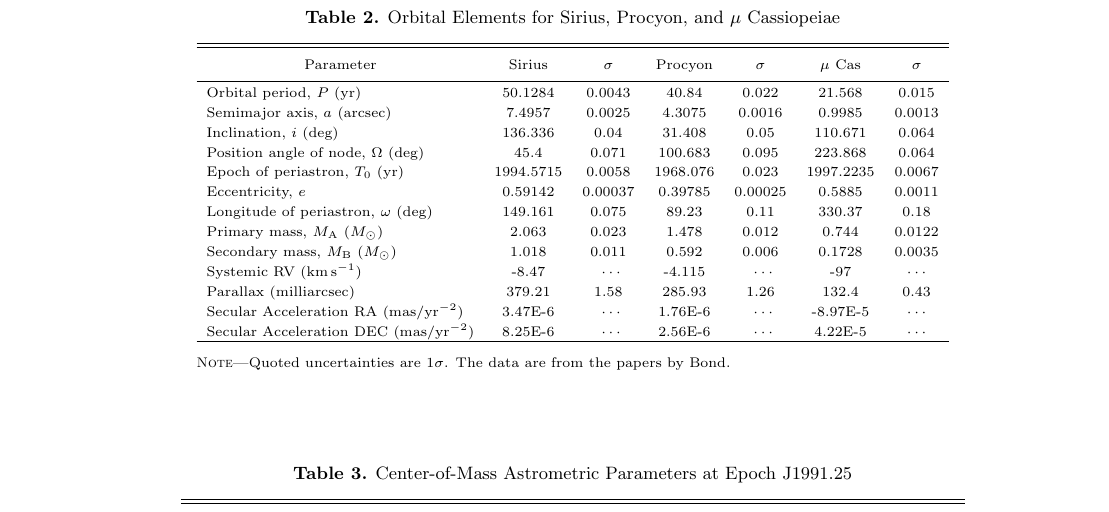
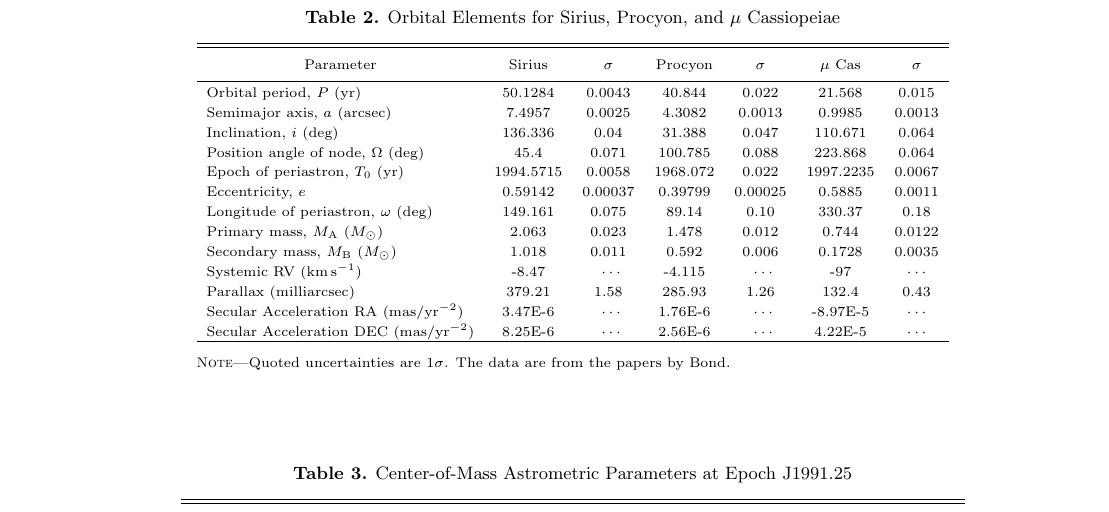
Before and after one commit to gshennessy/three_systems_cm, a LaTeX paper (gsh-new-orbits-icrf.tex): part of page 5 of 7, cut so that both start at the same text. Compiled offline with pdfLaTeX.

Commit message:
Updated to Bond_2018 orbit values.We had already had the Oct 2016 data

```diff
--- a/gsh-new-orbits-icrf.tex
+++ b/gsh-new-orbits-icrf.tex
@@ -432,13 +432,13 @@ Procyon & icvd01040 & 2016-10-03 & 114.82249652 & 5.22018271 & 114.82148815 & 5.
 \colhead{$\mu$~Cas} & \colhead{$\sigma$}
 }
 \startdata
-Orbital period, $P$ (yr)                 & 50.1284   & 0.0043  & 40.84    & 0.022   & 21.568    & 0.015  \\
-Semimajor axis, $a$ (arcsec)             & 7.4957    & 0.0025  & 4.3075   & 0.0016  & 0.9985    & 0.0013 \\
-Inclination, $i$ (deg)                   & 136.336   & 0.04    & 31.408   & 0.05    & 110.671   & 0.064 \\
-Position angle of node, $\Omega$ (deg)   & 45.4      & 0.071   & 100.683  & 0.095   & 223.868   & 0.064 \\
-Epoch of periastron, $T_0$ (yr)          & 1994.5715 & 0.0058  & 1968.076 & 0.023   & 1997.2235 & 0.0067 \\
-Eccentricity, $e$                        & 0.59142   & 0.00037 & 0.39785  & 0.00025 & 0.5885    & 0.0011 \\
-Longitude of periastron, $\omega$ (deg)  & 149.161   & 0.075   & 89.23    & 0.11    & 330.37    & 0.18   \\
+Orbital period, $P$ (yr)                 & 50.1284   & 0.0043  & 40.844    & 0.022  & 21.568    & 0.015  \\
+Semimajor axis, $a$ (arcsec)             & 7.4957    & 0.0025  & 4.3082   & 0.0013  & 0.9985    & 0.0013 \\
+Inclination, $i$ (deg)                   & 136.336   & 0.04    & 31.388   & 0.047   & 110.671   & 0.064 \\
+Position angle of node, $\Omega$ (deg)   & 45.4      & 0.071   & 100.785  & 0.088   & 223.868   & 0.064 \\
+Epoch of periastron, $T_0$ (yr)          & 1994.5715 & 0.0058  & 1968.072 & 0.022   & 1997.2235 & 0.0067 \\
+Eccentricity, $e$                        & 0.59142   & 0.00037 & 0.39799  & 0.00025 & 0.5885    & 0.0011 \\
+Longitude of periastron, $\omega$ (deg)  & 149.161   & 0.075   & 89.14    & 0.10    & 330.37    & 0.18   \\
 Primary mass, $M_{\mathrm{A}}$ ($M_\odot$)   & 2.063     & 0.023   & 1.478    & 0.012   & 0.744     & 0.0122 \\
 Secondary mass, $M_{\mathrm{B}}$ ($M_\odot$) & 1.018     & 0.011   & 0.592    & 0.006   & 0.1728    & 0.0035 \\
 Systemic RV (km\,s$^{-1}$)                & -8.47     & \nodata & -4.115   & \nodata & -97       & \nodata \\
```
Also changed, not shown: gsh-new-orbits-icrf.tex (8 more changed lines).
